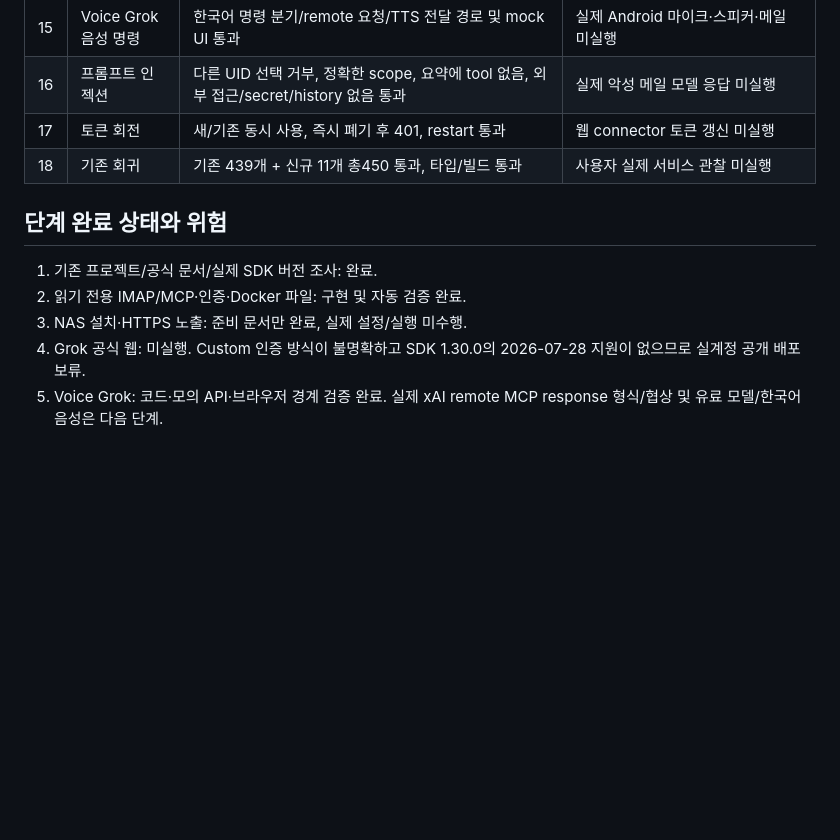
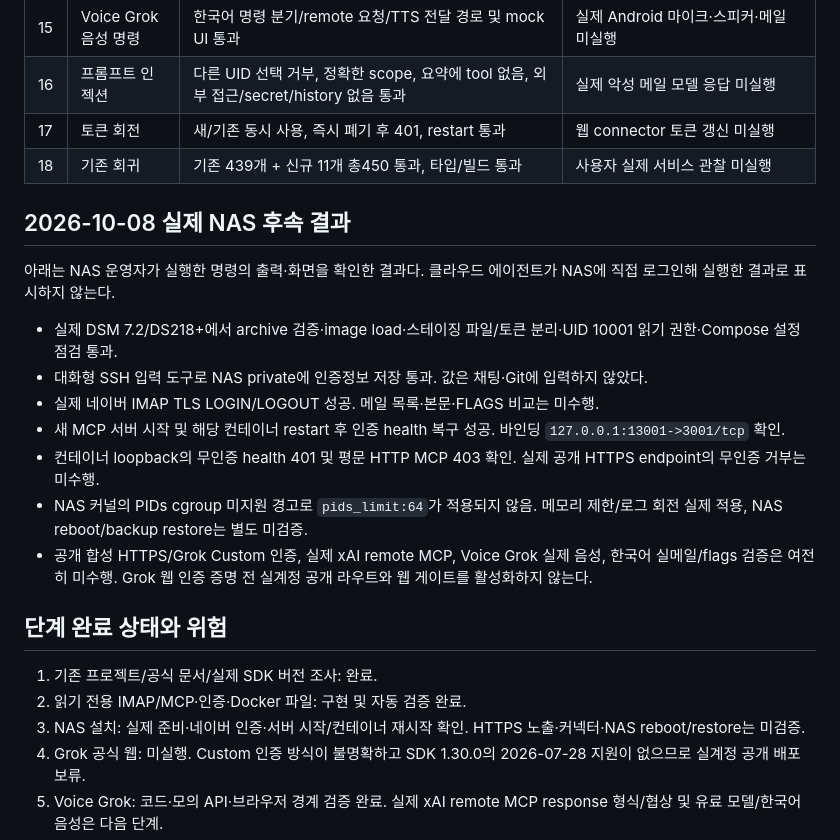
Before and after one commit to Augustine-H/drivemode, a Markdown page: docs/naver-mail-validation.md, the part around the change. Rendered like a GitHub page; blank space fills up the shorter version.

Commit message:
Record operator-verified NAS authentication and service restart results

```diff
--- a/docs/naver-mail-validation.md
+++ b/docs/naver-mail-validation.md
@@ -110,11 +110,23 @@ AGENT_BROWSER_EXECUTABLE_PATH=/usr/bin/chromium AGENT_BROWSER_ARGS=--no-sandbox
 | 17 | 토큰 회전 | 새/기존 동시 사용, 즉시 폐기 후 401, restart 통과 | 웹 connector 토큰 갱신 미실행 |
 | 18 | 기존 회귀 | 기존 439개 + 신규 11개 총450 통과, 타입/빌드 통과 | 사용자 실제 서비스 관찰 미실행 |
 
+## 2026-10-08 실제 NAS 후속 결과
+
+아래는 NAS 운영자가 실행한 명령의 출력·화면을 확인한 결과다. 클라우드 에이전트가 NAS에 직접 로그인해 실행한 결과로 표시하지 않는다.
+
+- 실제 DSM 7.2/DS218+에서 archive 검증·image load·스테이징 파일/토큰 분리·UID 10001 읽기 권한·Compose 설정 점검 통과.
+- 대화형 SSH 입력 도구로 NAS private에 인증정보 저장 통과. 값은 채팅·Git에 입력하지 않았다.
+- 실제 네이버 IMAP TLS LOGIN/LOGOUT 성공. 메일 목록·본문·FLAGS 비교는 미수행.
+- 새 MCP 서버 시작 및 해당 컨테이너 restart 후 인증 health 복구 성공. 바인딩 `127.0.0.1:13001->3001/tcp` 확인.
+- 컨테이너 loopback의 무인증 health 401 및 평문 HTTP MCP 403 확인. 실제 공개 HTTPS endpoint의 무인증 거부는 미수행.
+- NAS 커널의 PIDs cgroup 미지원 경고로 `pids_limit:64`가 적용되지 않음. 메모리 제한/로그 회전 실제 적용, NAS reboot/backup restore는 별도 미검증.
+- 공개 합성 HTTPS/Grok Custom 인증, 실제 xAI remote MCP, Voice Grok 실제 음성, 한국어 실메일/flags 검증은 여전히 미수행. Grok 웹 인증 증명 전 실계정 공개 라우트와 웹 게이트를 활성화하지 않는다.
+
 ## 단계 완료 상태와 위험
 
 1. 기존 프로젝트/공식 문서/실제 SDK 버전 조사: 완료.
 2. 읽기 전용 IMAP/MCP·인증·Docker 파일: 구현 및 자동 검증 완료.
-3. NAS 설치·HTTPS 노출: 준비 문서만 완료, 실제 설정/실행 미수행.
+3. NAS 설치: 실제 준비·네이버 인증·서버 시작/컨테이너 재시작 확인. HTTPS 노출·커넥터·NAS reboot/restore는 미검증.
 4. Grok 공식 웹: 미실행. Custom 인증 방식이 불명확하고 SDK 1.30.0의 2026-07-28 지원이 없으므로 실계정 공개 배포 보류.
 5. Voice Grok: 코드·모의 API·브라우저 경계 검증 완료. 실제 xAI remote MCP response 형식/협상 및 유료 모델/한국어 음성은 다음 단계.
 6. 운영/복구 설명서: 작성 완료. 실제 암호화 NAS backup/복구는 미수행.
```
Also changed, not shown: services/naver-mail/NAS_INSTALL.md (+7 -1 lines).
